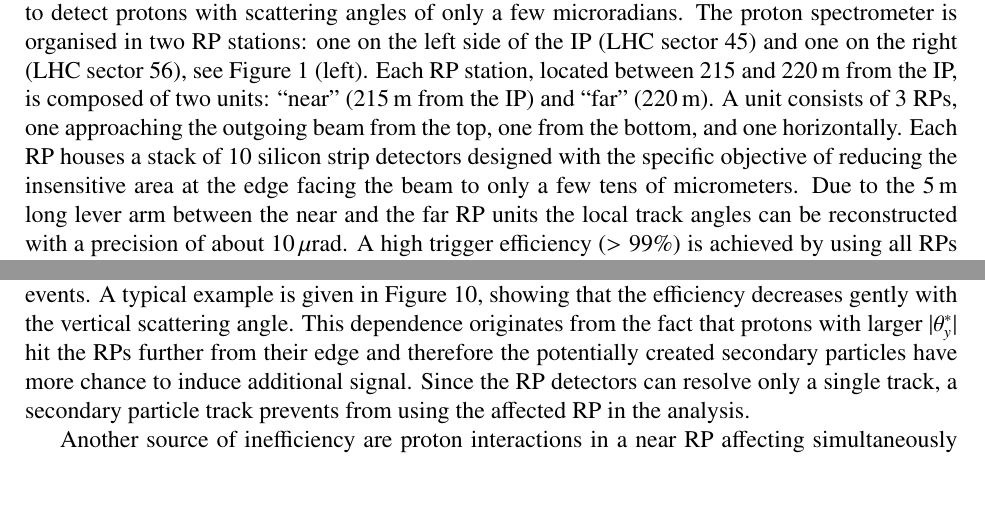
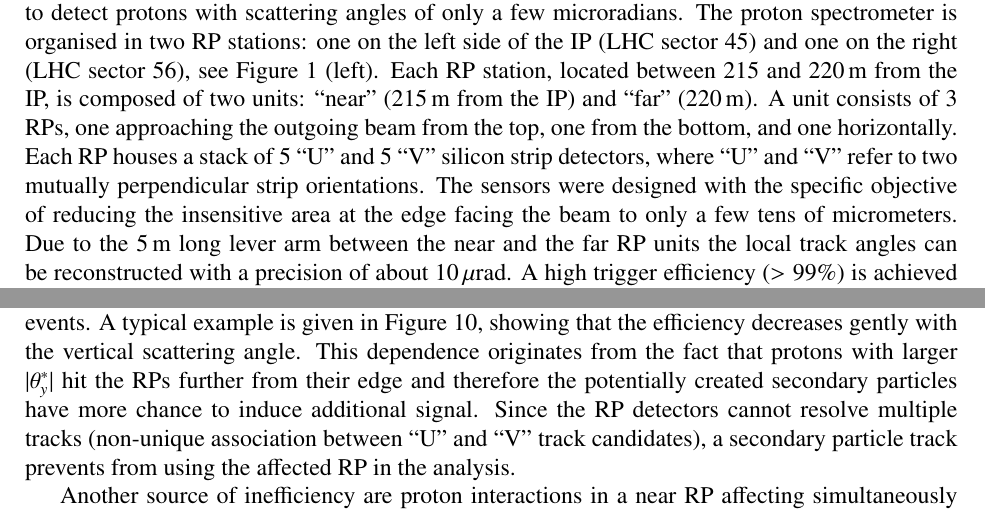
Before and after one commit to jan-kaspar/publications, a LaTeX paper (2013/1km paper/elastic_1km_npb.tex, which reads 2013/1km paper/differential_cross_section.tex, 2013/1km paper/experimental_apparatus.tex): two parts of pages 4 and 14 of 36, joined at a grey line, cut so that both start at the same text. Compiled offline with pdfLaTeX.

Commit message:
Added note on U and V projections and reason why multiple tracks cannot be resolved.
git-svn-id: svn+ssh://svn.cern.ch/reps/totem/trunk/user/jkaspar/publications@12665 4525493e-7705-40b1-a816-d608a930855b

```diff
--- a/2013/1km paper/differential_cross_section.tex
+++ b/2013/1km paper/differential_cross_section.tex
@@ -262,7 +262,7 @@ Full acceptance correction, ${\cal A}$, for diagonal 45 bottom -- 56 top. The po
 
 Since the overall normalisation will be determined from another dataset (see Section~\ref{sec:normalisation}), any inefficiency correction that does not alter the $t$-distribution shape does not need to be considered in this analysis (trigger, data acquisition and pile-up inefficiency discussed in~\cite{epl101-el,prl111}). The remaining inefficiencies are related to the inability of a RP to resolve the elastic proton track.
 
-One such case is when a single RP does not detect and/or reconstruct a proton track, with no correlation to other RPs. This type of inefficiency, ${\cal I}_{3/4}$, is evaluated by removing the RP from the tagging cuts (Table \ref{tab:cuts}), repeating the event selection and calculating the fraction of recovered events. A typical example is given in Figure~\ref{fig:eff 3/4}, showing that the efficiency decreases gently with the vertical scattering angle. This dependence originates from the fact that protons with larger $|\theta_y^*|$ hit the RPs further from their edge and therefore the potentially created secondary particles have more chance to induce additional signal. Since the RP detectors can resolve only a single track, a secondary particle track prevents from using the affected RP in the analysis.
+One such case is when a single RP does not detect and/or reconstruct a proton track, with no correlation to other RPs. This type of inefficiency, ${\cal I}_{3/4}$, is evaluated by removing the RP from the tagging cuts (Table \ref{tab:cuts}), repeating the event selection and calculating the fraction of recovered events. A typical example is given in Figure~\ref{fig:eff 3/4}, showing that the efficiency decreases gently with the vertical scattering angle. This dependence originates from the fact that protons with larger $|\theta_y^*|$ hit the RPs further from their edge and therefore the potentially created secondary particles have more chance to induce additional signal. Since the RP detectors cannot resolve multiple tracks (non-unique association between ``U'' and ``V'' track candidates), a secondary particle track prevents from using the affected RP in the analysis.
 
 \begin{figure}
 \begin{center}
--- a/2013/1km paper/experimental_apparatus.tex
+++ b/2013/1km paper/experimental_apparatus.tex
@@ -32,9 +32,9 @@ units: ``near'' (215\,m from the IP) and ``far'' (220\,m).
 A unit consists of 3 RPs, one
 approaching the outgoing beam from the top, one from the bottom, and one
 horizontally.
-Each RP houses a stack of 10 silicon
-strip detectors designed with the specific objective of
-reducing the insensitive area at the edge facing the beam
+Each RP houses a stack of 5 ``U'' and 5 ``V'' silicon strip detectors, where ``U'' and ``V''
+refer to two mutually perpendicular strip orientations. The sensors were designed with the
+specific objective of reducing the insensitive area at the edge facing the beam
 to only a few tens of micrometers. Due to the 5\,m long lever arm
 between the near and the far RP units
 the local track angles can be reconstructed
```
Also changed, not shown: 2013/1km paper/differential_cross_section.tex (8 more changed lines).
